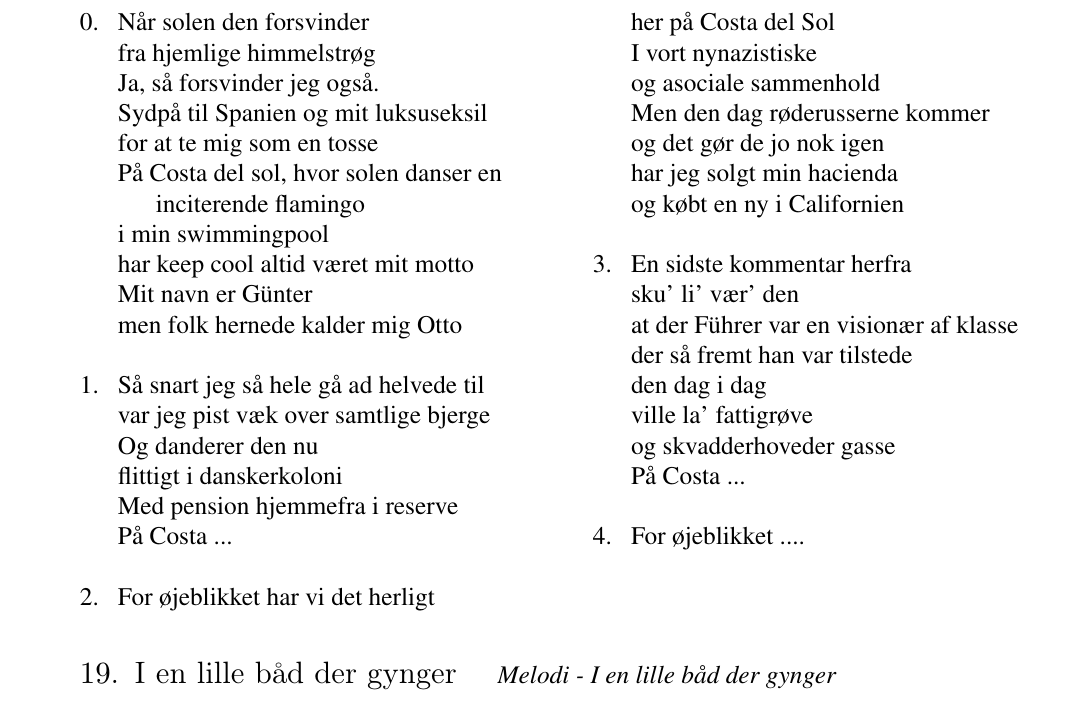
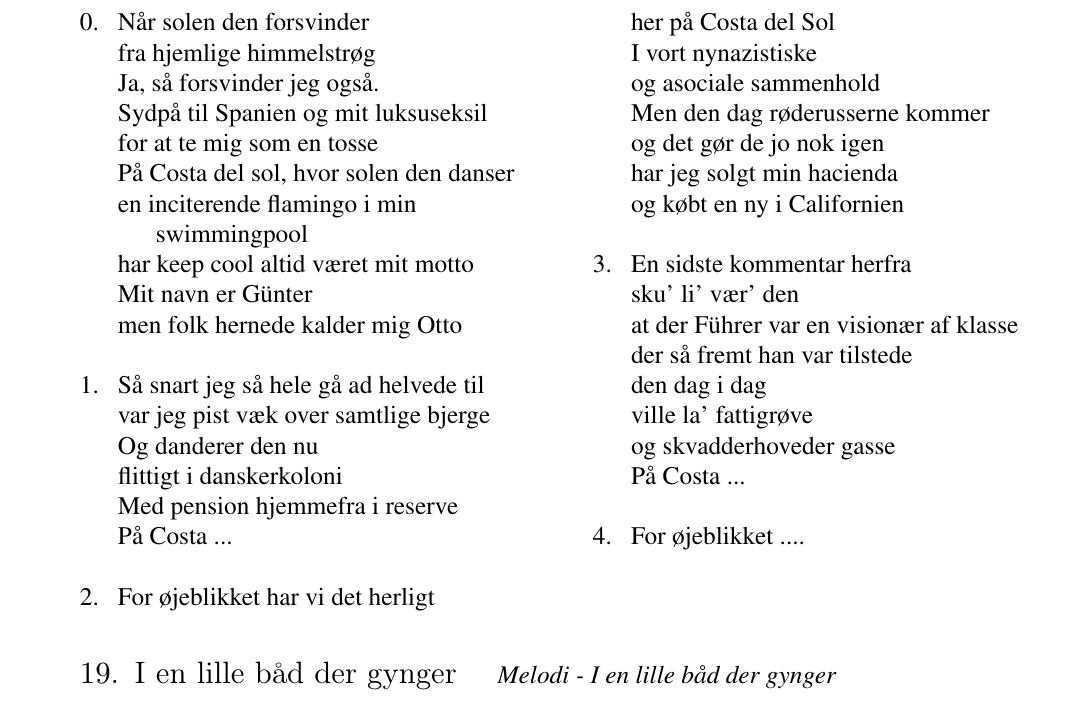
Before and after one commit to f-klubben/sangbog, a LaTeX document (main.tex, which reads sange/costadelsol.tex): part of page 30 of 61, cut so that both start at the same text. Compiled offline with pdfLaTeX.

Commit message:
Update costadelsol.tex
Added "den" as ut is in the lyrics

```diff
--- a/sange/costadelsol.tex
+++ b/sange/costadelsol.tex
@@ -6,9 +6,8 @@ fra hjemlige himmelstrøg
 Ja, så forsvinder jeg også.
 Sydpå til Spanien og mit luksuseksil
 for at te mig som en tosse
-På Costa del sol, hvor solen danser\
-en inciterende flamingo
-i min swimmingpool
+På Costa del sol, hvor solen den danser
+en inciterende flamingo i min swimmingpool
 har keep cool altid været mit motto
 Mit navn er Günter
 men folk hernede kalder mig Otto
```
